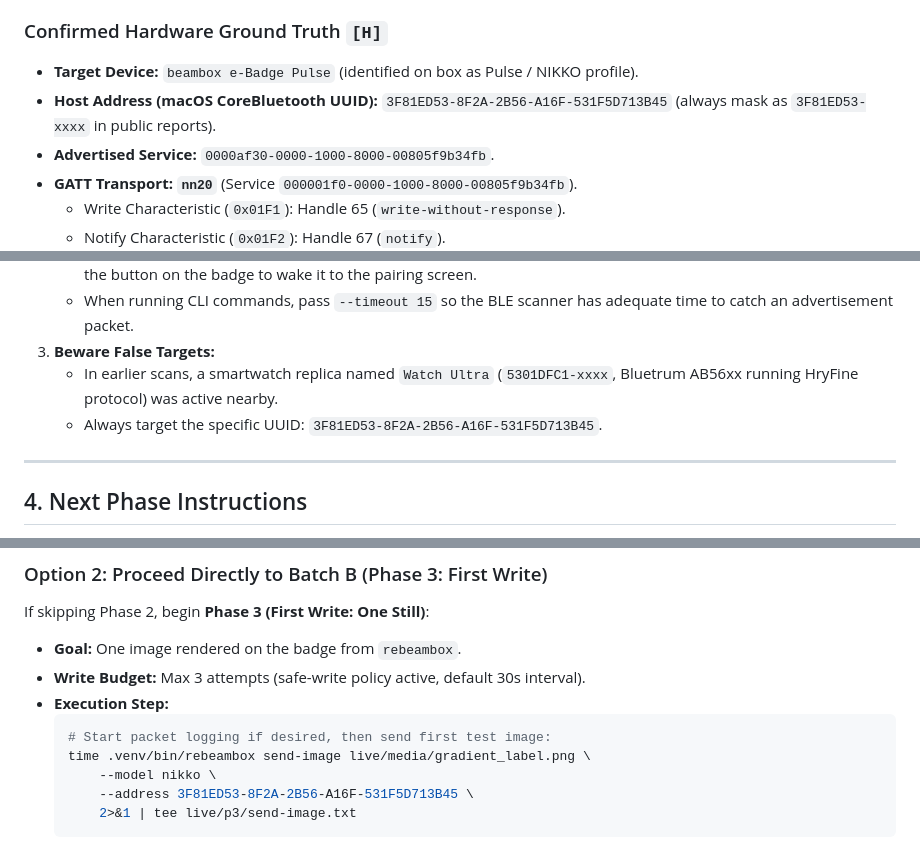
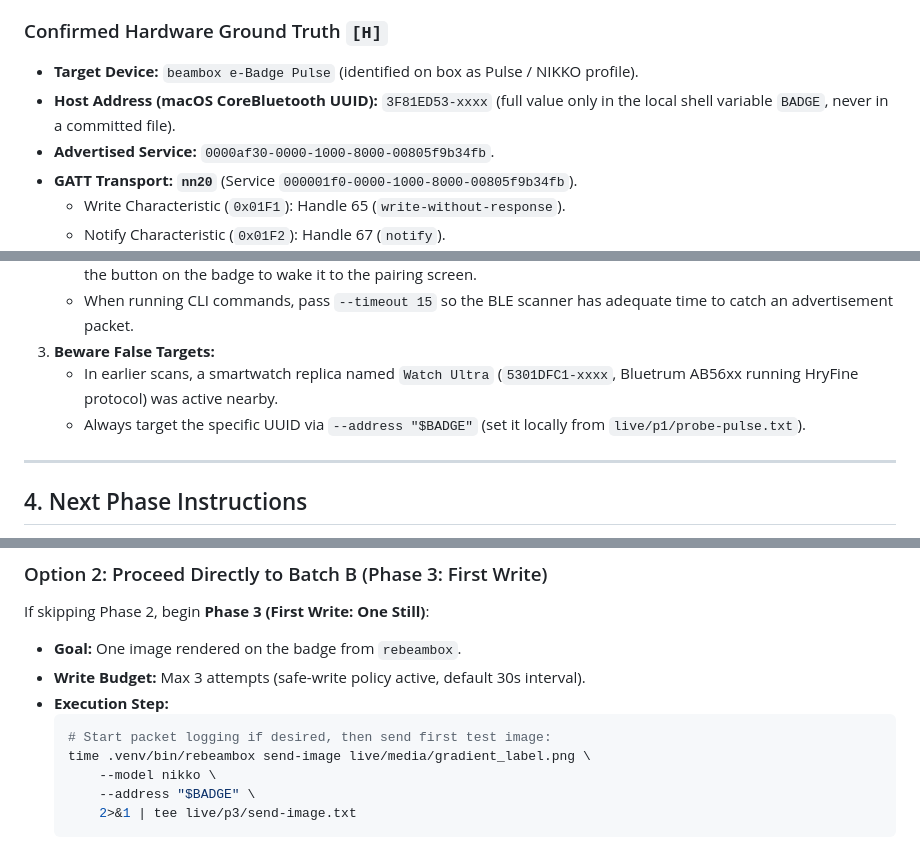
Before and after one commit to THAI-passport/reBeamBox, a Markdown page: docs/HANDOFF-live-testing.md, 3 parts joined by grey strips. Drawn GitHub-style.

````diff
--- a/docs/HANDOFF-live-testing.md
+++ b/docs/HANDOFF-live-testing.md
@@ -15,7 +15,7 @@ We have successfully completed **Batch A: Phase 0 (Preflight)** and **Phase 1 (R
 
 ### Confirmed Hardware Ground Truth `[H]`
 - **Target Device:** `beambox e-Badge Pulse` (identified on box as Pulse / NIKKO profile).
-- **Host Address (macOS CoreBluetooth UUID):** `3F81ED53-8F2A-2B56-A16F-531F5D713B45` (always mask as `3F81ED53-xxxx` in public reports).
+- **Host Address (macOS CoreBluetooth UUID):** `3F81ED53-xxxx` (full value only in the local shell variable `BADGE`, never in a committed file).
 - **Advertised Service:** `0000af30-0000-1000-8000-00805f9b34fb`.
 - **GATT Transport:** **`nn20`** (Service `000001f0-0000-1000-8000-00805f9b34fb`).
   - Write Characteristic (`0x01F1`): Handle 65 (`write-without-response`).
@@ -82,7 +82,7 @@ source .venv/bin/activate
    - When running CLI commands, pass `--timeout 15` so the BLE scanner has adequate time to catch an advertisement packet.
 3. **Beware False Targets:**
    - In earlier scans, a smartwatch replica named `Watch Ultra` (`5301DFC1-xxxx`, Bluetrum AB56xx running HryFine protocol) was active nearby.
-   - Always target the specific UUID: `3F81ED53-8F2A-2B56-A16F-531F5D713B45`.
+   - Always target the specific UUID via `--address "$BADGE"` (set it locally from `live/p1/probe-pulse.txt`).
 
 ---
 
@@ -110,7 +110,7 @@ If skipping Phase 2, begin **Phase 3 (First Write: One Still)**:
   # Start packet logging if desired, then send first test image:
   time .venv/bin/rebeambox send-image live/media/gradient_label.png \
       --model nikko \
-      --address 3F81ED53-8F2A-2B56-A16F-531F5D713B45 \
+      --address "$BADGE" \
       2>&1 | tee live/p3/send-image.txt
   ```
 - **Owner Screen Confirmation Gate (Rule 6):**
````
Also changed, not shown: docs/steps.md (+7 -0 lines).
